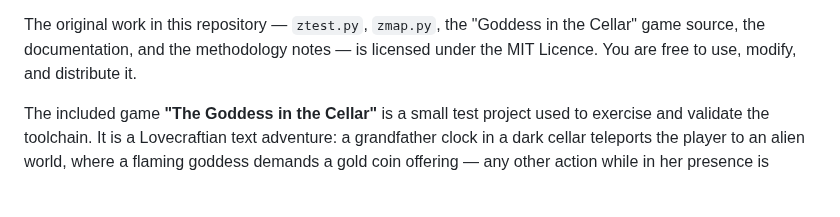
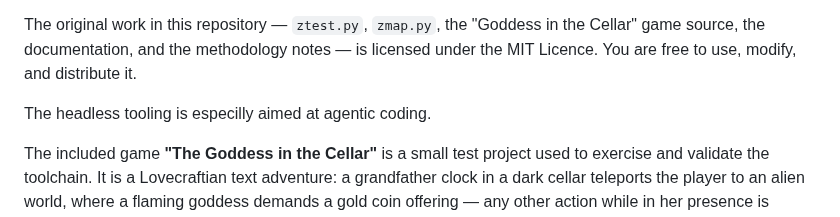
Before and after one commit to dagfinndybvig/inform, a Markdown page: README.md, the part around the change. GitHub-like rendering; blank space fills up the shorter version.

Commit message:
Update README to include headless tooling information
Added a note about headless tooling aimed at agentic coding.

```diff
--- a/README.md
+++ b/README.md
@@ -18,6 +18,8 @@ The original work in this repository — `ztest.py`, `zmap.py`, the "Goddess
 in the Cellar" game source, the documentation, and the methodology notes — is
 licensed under the MIT Licence. You are free to use, modify, and distribute
 it.
+
+The headless tooling is especilly aimed at agentic coding.
 
 The included game **"The Goddess in the Cellar"** is a small test project used
 to exercise and validate the toolchain. It is a Lovecraftian text adventure: a
```
